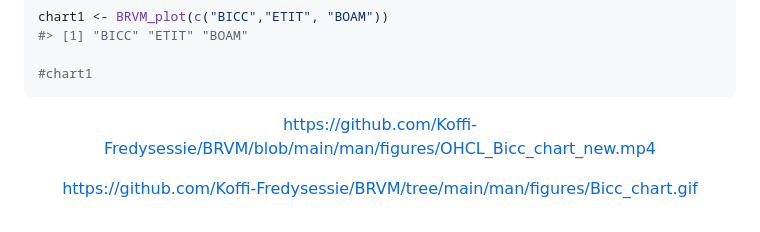
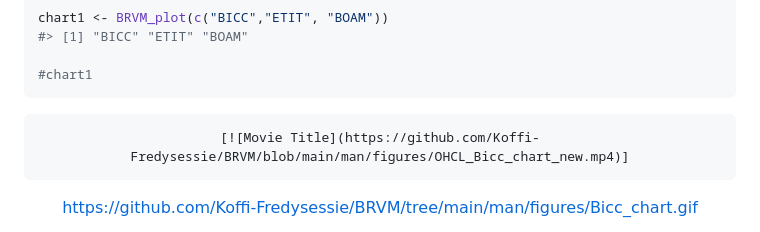
Before and after one commit to Koffi-Fredysessie/BRVM, a Markdown page: README.md, the part around the change. Rendered like a GitHub page.

````diff
--- a/README.md
+++ b/README.md
@@ -2184,7 +2184,9 @@ chart1 <- BRVM_plot(c("BICC","ETIT", "BOAM"))
 
 <div align="center">
 
-https://github.com/Koffi-Fredysessie/BRVM/blob/main/man/figures/OHCL_Bicc_chart_new.mp4
+```ruby
+[![Movie Title](https://github.com/Koffi-Fredysessie/BRVM/blob/main/man/figures/OHCL_Bicc_chart_new.mp4)]
+```
 
 https://github.com/Koffi-Fredysessie/BRVM/tree/main/man/figures/Bicc_chart.gif
 
````
